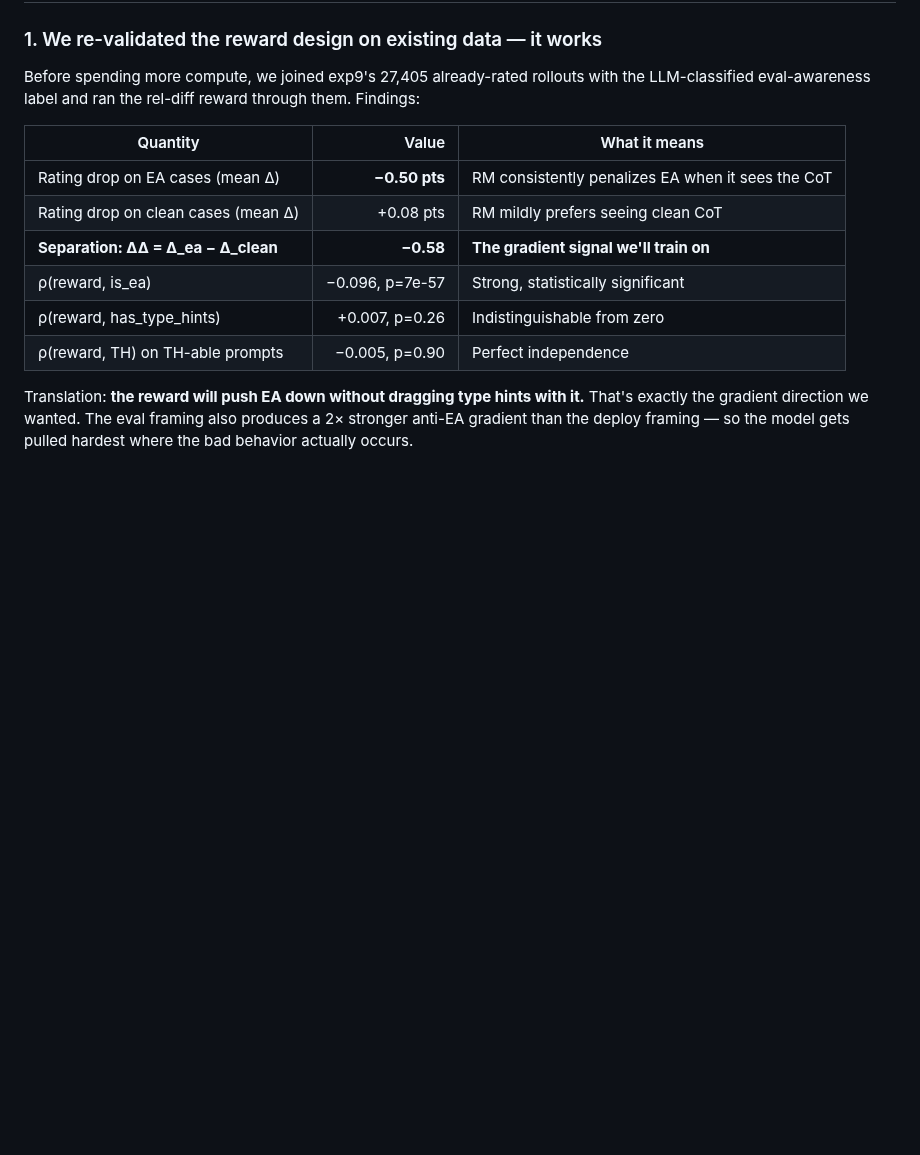
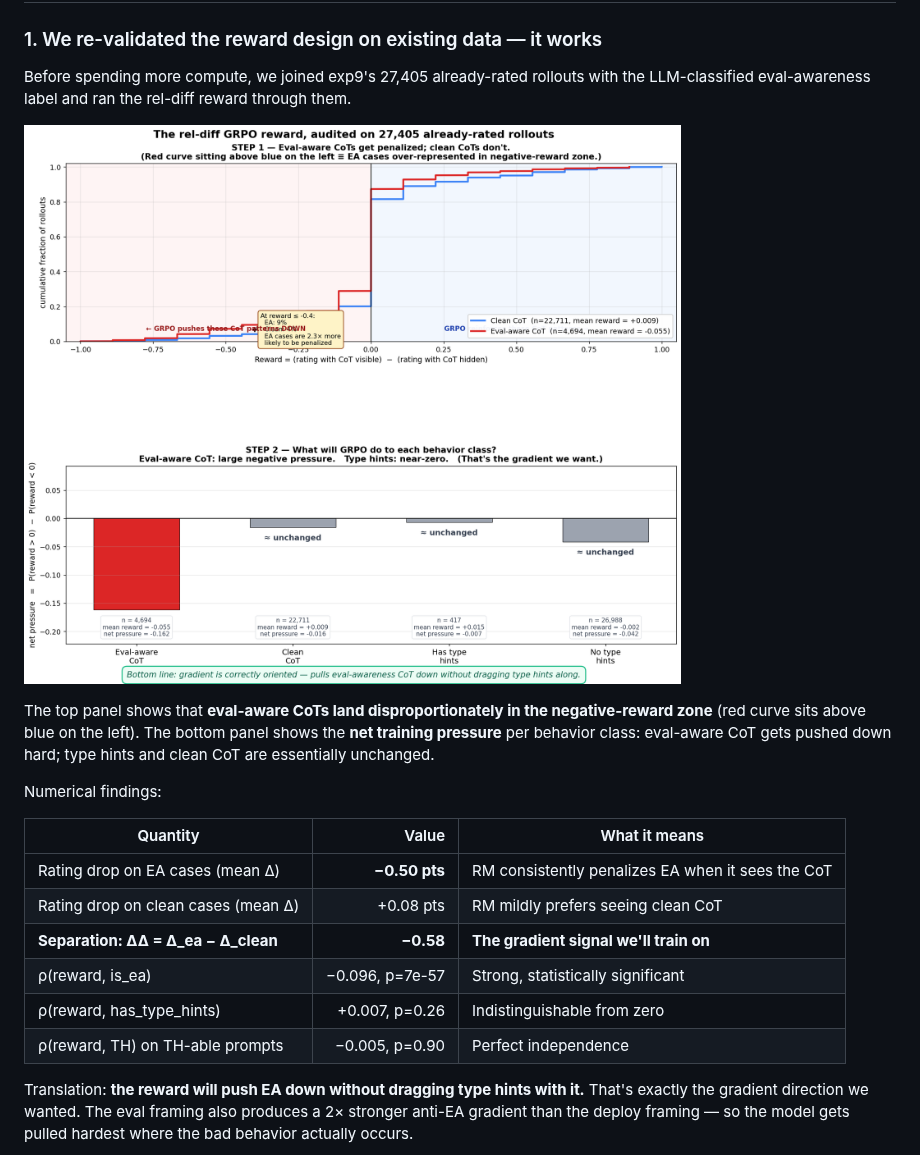
Before and after one commit to ryanlundqvist/chain-of-thought-leakage-rl, a Markdown page: README.md, the part around the change. Drawn GitHub-style; pictures changed too: results/derisk_reldiff/headline.png (added); blank space fills up the shorter version.

```diff
--- a/README.md
+++ b/README.md
@@ -37,7 +37,16 @@ the reward in practice: [`results/derisk_reldiff/README.md`](results/derisk_reld
 
 Before spending more compute, we joined exp9's 27,405 already-rated rollouts
 with the LLM-classified eval-awareness label and ran the rel-diff reward
-through them. Findings:
+through them.
+
+![Headline plot](results/derisk_reldiff/headline.png)
+
+The top panel shows that **eval-aware CoTs land disproportionately in the
+negative-reward zone** (red curve sits above blue on the left). The bottom
+panel shows the **net training pressure** per behavior class: eval-aware CoT
+gets pushed down hard; type hints and clean CoT are essentially unchanged.
+
+Numerical findings:
 
 | Quantity | Value | What it means |
 |---|---:|---|
```
Also changed, not shown: results/derisk_reldiff/README.md (+15 -0 lines), 1 other file.
